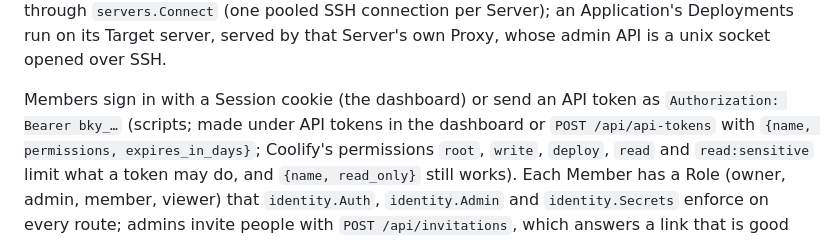
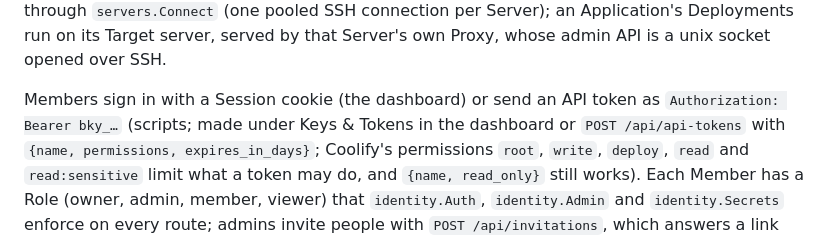
Before and after one commit to jevido/bakery, a Markdown page: services/api/README.md, the part around the change. GitHub-like rendering.

```diff
--- a/services/api/README.md
+++ b/services/api/README.md
@@ -46,7 +46,7 @@ an Application's Deployments run on its Target server, served by that
 Server's own Proxy, whose admin API is a unix socket opened over SSH.
 
 Members sign in with a Session cookie (the dashboard) or send an API token
-as `Authorization: Bearer bky_…` (scripts; made under API tokens in the
+as `Authorization: Bearer bky_…` (scripts; made under Keys & Tokens in the
 dashboard or `POST /api/api-tokens` with `{name, permissions,
 expires_in_days}`; Coolify's permissions `root`, `write`, `deploy`, `read`
 and `read:sensitive` limit what a token may do, and `{name, read_only}`
```
Also changed, not shown: README.md (+5 -3 lines), 1 other file.
